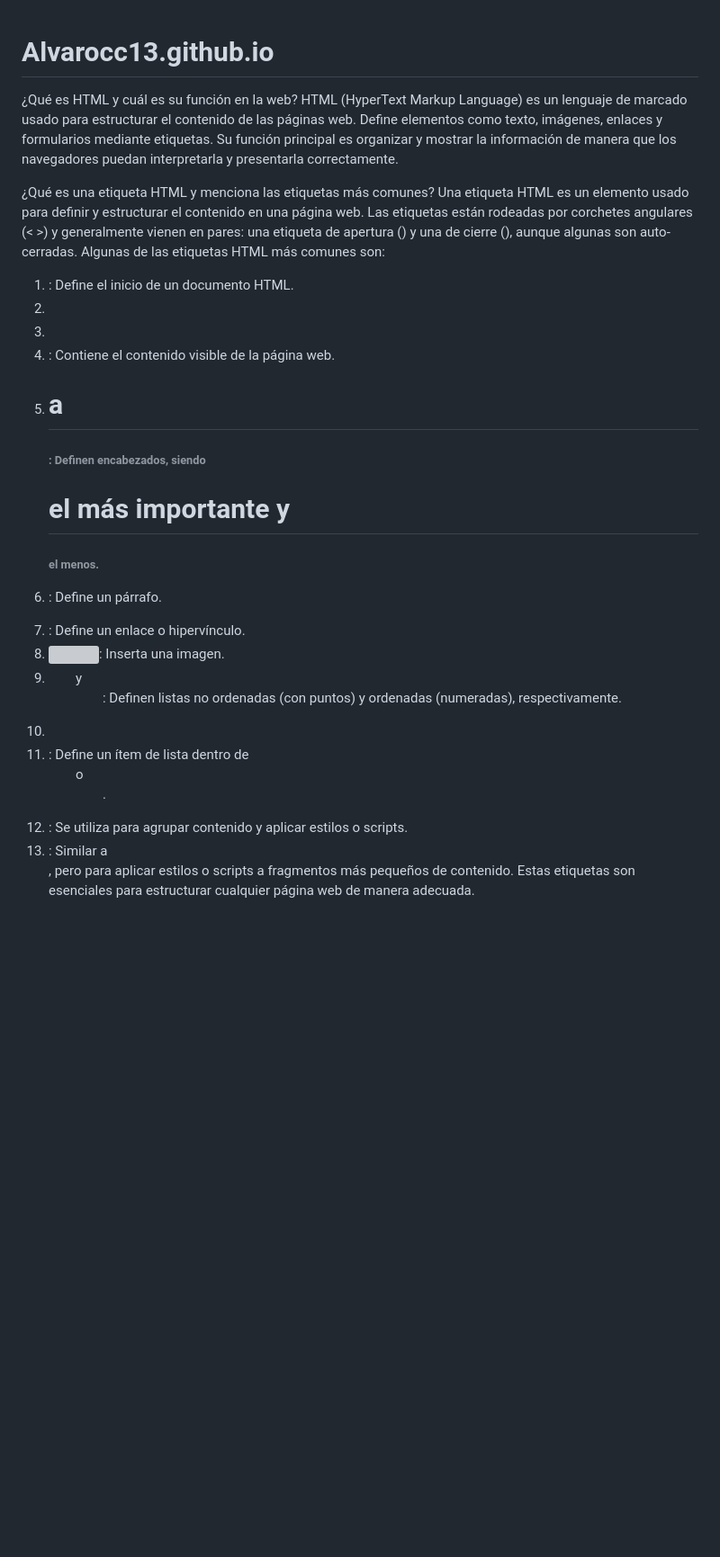
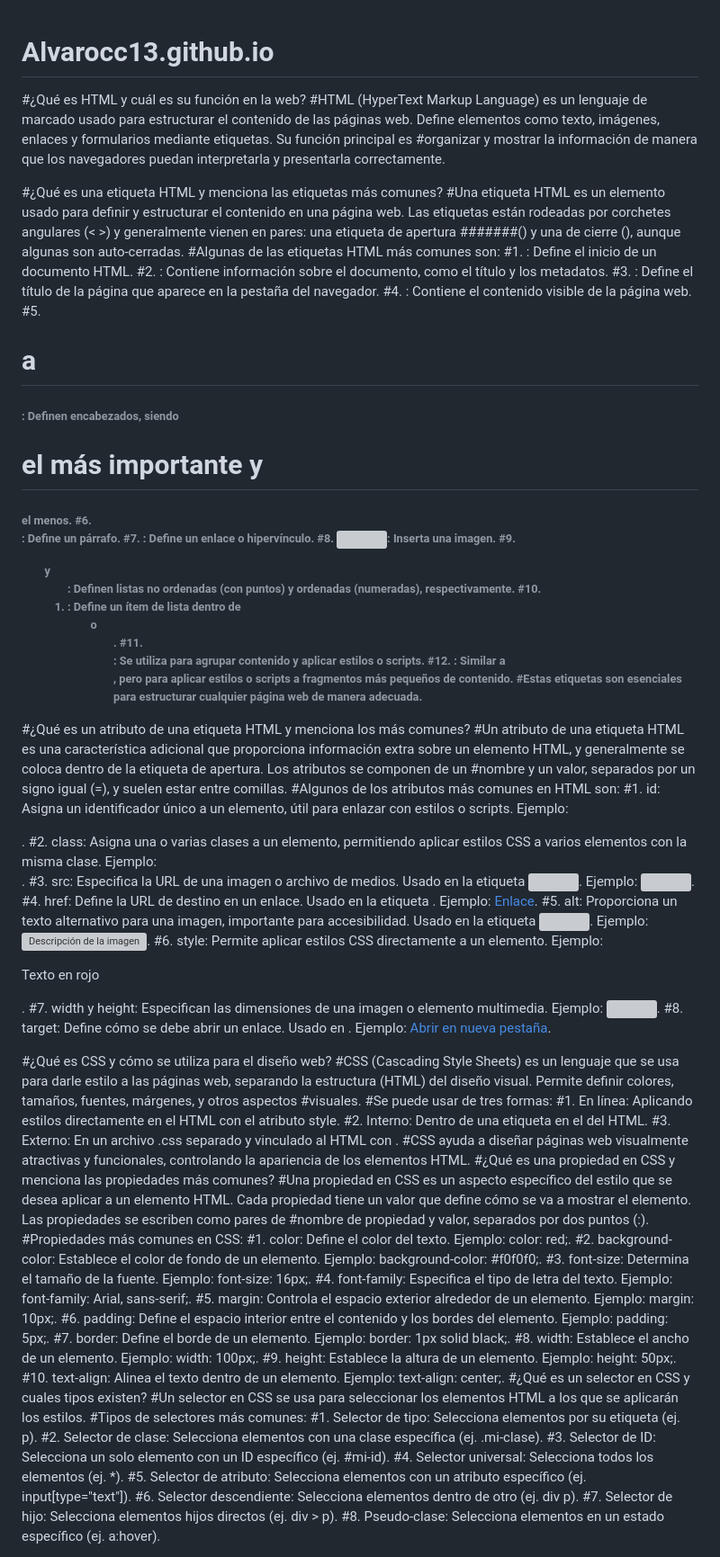
Before and after one commit to Alvarocc13/Alvarocc13.github.io, a Markdown page: README.md, the part around one of its changes. Shown at 90% size. GitHub-like rendering; blank space fills up the shorter version; grey boxes are pictures that could not be loaded.

```diff
--- a/README.md
+++ b/README.md
@@ -1,23 +1,66 @@
 # Alvarocc13.github.io
+#¿Qué es HTML y cuál es su función en la web?
+#HTML (HyperText Markup Language) es un lenguaje de marcado usado para estructurar el contenido de las páginas web. Define elementos como texto, imágenes, enlaces y formularios mediante etiquetas. Su función principal es #organizar y mostrar la información de manera que los navegadores puedan interpretarla y presentarla correctamente.
 
-¿Qué es HTML y cuál es su función en la web?
-HTML (HyperText Markup Language) es un lenguaje de marcado usado para estructurar el contenido de las páginas web. Define elementos como texto, imágenes, enlaces y formularios mediante etiquetas. Su función principal es organizar y mostrar la información de manera que los navegadores puedan interpretarla y presentarla correctamente.
-
-¿Qué es una etiqueta HTML y menciona las etiquetas más comunes?
-Una etiqueta HTML es un elemento usado para definir y estructurar el contenido en una página web. Las etiquetas están rodeadas por corchetes angulares (< >) y generalmente vienen en pares: una etiqueta de apertura (<etiqueta>) y una de cierre (</etiqueta>), aunque algunas son auto-cerradas.
-Algunas de las etiquetas HTML más comunes son:
-1.	<html>: Define el inicio de un documento HTML.
-2.	<head>: Contiene información sobre el documento, como el título y los metadatos.
-3.	<title>: Define el título de la página que aparece en la pestaña del navegador.
-4.	<body>: Contiene el contenido visible de la página web.
-5.	<h1> a <h6>: Definen encabezados, siendo <h1> el más importante y <h6> el menos.
-6.	<p>: Define un párrafo.
-7.	<a>: Define un enlace o hipervínculo.
-8.	<img>: Inserta una imagen.
-9.	<ul> y <ol>: Definen listas no ordenadas (con puntos) y ordenadas (numeradas), respectivamente.
-10.	<li>: Define un ítem de lista dentro de <ul> o <ol>.
-11.	<div>: Se utiliza para agrupar contenido y aplicar estilos o scripts.
-12.	<span>: Similar a <div>, pero para aplicar estilos o scripts a fragmentos más pequeños de contenido.
-Estas etiquetas son esenciales para estructurar cualquier página web de manera adecuada.
+#¿Qué es una etiqueta HTML y menciona las etiquetas más comunes?
+#Una etiqueta HTML es un elemento usado para definir y estructurar el contenido en una página web. Las etiquetas están rodeadas por corchetes angulares (< >) y generalmente vienen en pares: una etiqueta de apertura #######(<etiqueta>) y una de cierre (</etiqueta>), aunque algunas son auto-cerradas.
+#Algunas de las etiquetas HTML más comunes son:
+#1.	<html>: Define el inicio de un documento HTML.
+#2.	<head>: Contiene información sobre el documento, como el título y los metadatos.
+#3.	<title>: Define el título de la página que aparece en la pestaña del navegador.
+#4.	<body>: Contiene el contenido visible de la página web.
+#5.	<h1> a <h6>: Definen encabezados, siendo <h1> el más importante y <h6> el menos.
+#6.	<p>: Define un párrafo.
+#7.	<a>: Define un enlace o hipervínculo.
+#8.	<img>: Inserta una imagen.
+#9.	<ul> y <ol>: Definen listas no ordenadas (con puntos) y ordenadas (numeradas), respectivamente.
+#10.	<li>: Define un ítem de lista dentro de <ul> o <ol>.
+#11.	<div>: Se utiliza para agrupar contenido y aplicar estilos o scripts.
+#12.	<span>: Similar a <div>, pero para aplicar estilos o scripts a fragmentos más pequeños de contenido.
+#Estas etiquetas son esenciales para estructurar cualquier página web de manera adecuada.
 
 
+#¿Qué es un atributo de una etiqueta HTML y menciona los más comunes?
+#Un atributo de una etiqueta HTML es una característica adicional que proporciona información extra sobre un elemento HTML, y generalmente se coloca dentro de la etiqueta de apertura. Los atributos se componen de un #nombre y un valor, separados por un signo igual (=), y suelen estar entre comillas.
+#Algunos de los atributos más comunes en HTML son:
+#1.	id: Asigna un identificador único a un elemento, útil para enlazar con estilos o scripts. Ejemplo: <div id="contenedor">.
+#2.	class: Asigna una o varias clases a un elemento, permitiendo aplicar estilos CSS a varios elementos con la misma clase. Ejemplo: <p class="texto">.
+#3.	src: Especifica la URL de una imagen o archivo de medios. Usado en la etiqueta <img>. Ejemplo: <img src="imagen.jpg">.
+#4.	href: Define la URL de destino en un enlace. Usado en la etiqueta <a>. Ejemplo: <a href="https://www.ejemplo.com">Enlace</a>.
+#5.	alt: Proporciona un texto alternativo para una imagen, importante para accesibilidad. Usado en la etiqueta <img>. Ejemplo: <img src="imagen.jpg" alt="Descripción de la imagen">.
+#6.	style: Permite aplicar estilos CSS directamente a un elemento. Ejemplo: <p style="color: red;">Texto en rojo</p>.
+#7.	width y height: Especifican las dimensiones de una imagen o elemento multimedia. Ejemplo: <img src="imagen.jpg" width="300" height="200">.
+#8.	target: Define cómo se debe abrir un enlace. Usado en <a>. Ejemplo: <a href="https://www.ejemplo.com" target="_blank">Abrir en nueva pestaña</a>.
+
+#¿Qué es CSS y cómo se utiliza para el diseño web?
+#CSS (Cascading Style Sheets) es un lenguaje que se usa para darle estilo a las páginas web, separando la estructura (HTML) del diseño visual. Permite definir colores, tamaños, fuentes, márgenes, y otros aspectos #visuales.
+#Se puede usar de tres formas:
+#1.	En línea: Aplicando estilos directamente en el HTML con el atributo style.
+#2.	Interno: Dentro de una etiqueta <style> en el <head> del HTML.
+#3.	Externo: En un archivo .css separado y vinculado al HTML con <link>.
+#CSS ayuda a diseñar páginas web visualmente atractivas y funcionales, controlando la apariencia de los elementos HTML.
+#¿Qué es una propiedad en CSS y menciona las propiedades más comunes?
+#Una propiedad en CSS es un aspecto específico del estilo que se desea aplicar a un elemento HTML. Cada propiedad tiene un valor que define cómo se va a mostrar el elemento. Las propiedades se escriben como pares de #nombre de propiedad y valor, separados por dos puntos (:).
+#Propiedades más comunes en CSS:
+#1.	color: Define el color del texto. Ejemplo: color: red;.
+#2.	background-color: Establece el color de fondo de un elemento. Ejemplo: background-color: #f0f0f0;.
+#3.	font-size: Determina el tamaño de la fuente. Ejemplo: font-size: 16px;.
+#4.	font-family: Especifica el tipo de letra del texto. Ejemplo: font-family: Arial, sans-serif;.
+#5.	margin: Controla el espacio exterior alrededor de un elemento. Ejemplo: margin: 10px;.
+#6.	padding: Define el espacio interior entre el contenido y los bordes del elemento. Ejemplo: padding: 5px;.
+#7.	border: Define el borde de un elemento. Ejemplo: border: 1px solid black;.
+#8.	width: Establece el ancho de un elemento. Ejemplo: width: 100px;.
+#9.	height: Establece la altura de un elemento. Ejemplo: height: 50px;.
+#10.	text-align: Alinea el texto dentro de un elemento. Ejemplo: text-align: center;.
+#¿Qué es un selector en CSS y cuales tipos existen?
+#Un selector en CSS se usa para seleccionar los elementos HTML a los que se aplicarán los estilos.
+#Tipos de selectores más comunes:
+#1.	Selector de tipo: Selecciona elementos por su etiqueta (ej. p).
+#2.	Selector de clase: Selecciona elementos con una clase específica (ej. .mi-clase).
+#3.	Selector de ID: Selecciona un solo elemento con un ID específico (ej. #mi-id).
+#4.	Selector universal: Selecciona todos los elementos (ej. *).
+#5.	Selector de atributo: Selecciona elementos con un atributo específico (ej. input[type="text"]).
+#6.	Selector descendiente: Selecciona elementos dentro de otro (ej. div p).
+#7.	Selector de hijo: Selecciona elementos hijos directos (ej. div > p).
+#8.	Pseudo-clase: Selecciona elementos en un estado específico (ej. a:hover).
+
```
Also changed, not shown: other parts of README.md (+86 -137 lines).
